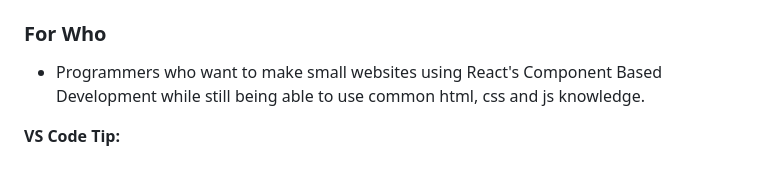
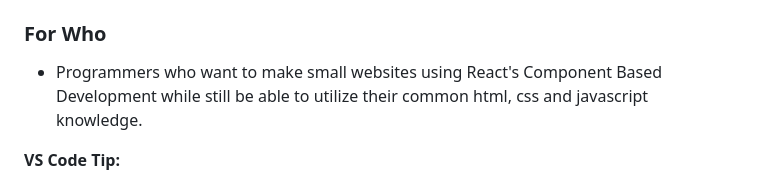
Before and after one commit to AceBurgundy/CleanJS, a Markdown page: README.md, the part around the change. GitHub-like rendering.

```diff
--- a/README.md
+++ b/README.md
@@ -3,7 +3,7 @@
 This is Lite SPA JS, a lightweight JavaScript library designed to make building single-page applications (SPAs) easier and more enjoyable. It focuses on a unified approach, combining HTML and JavaScript within a single `Component` class.
 
 ### For Who
-- Programmers who want to make small websites using React's Component Based Development while still being able to use common html, css and js knowledge.
+- Programmers who want to make small websites using React's Component Based Development while still be able to utilize their common html, css and javascript knowledge.
 
 **VS Code Tip:**
 
```
